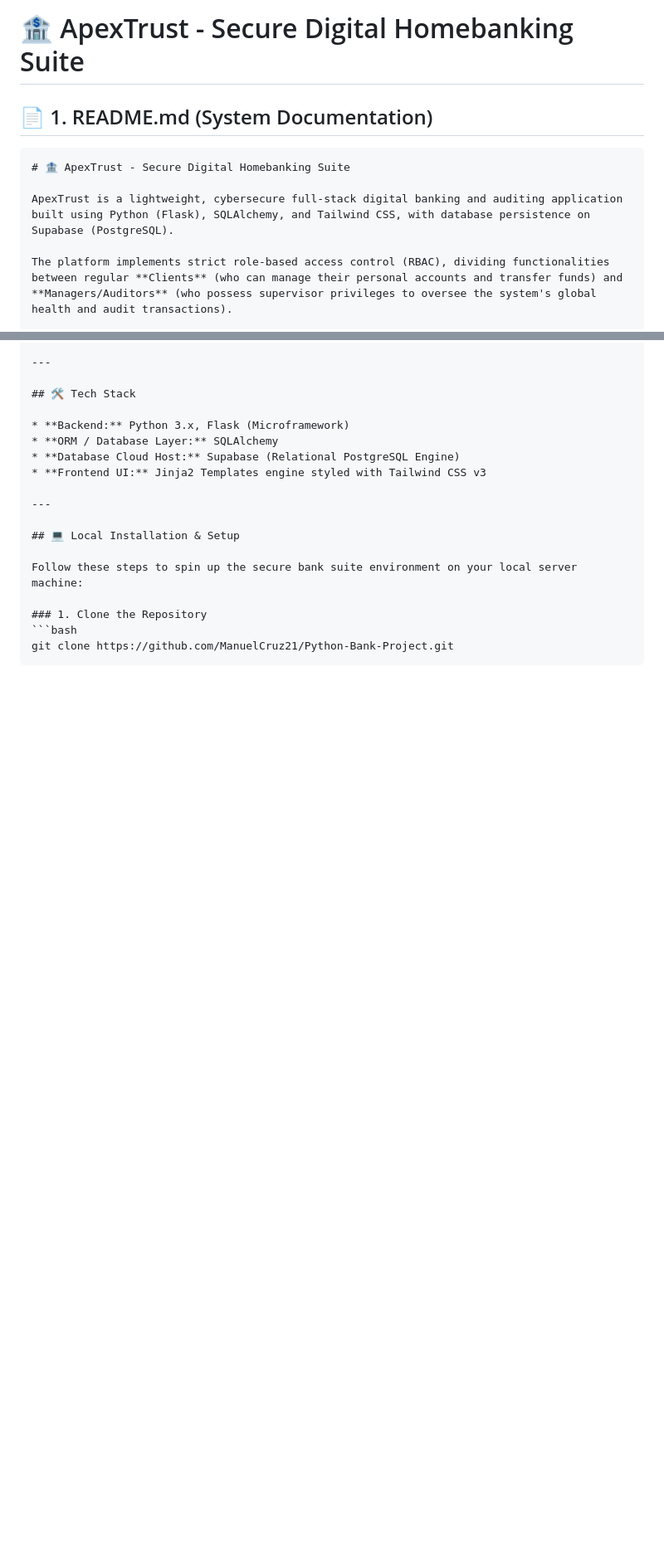
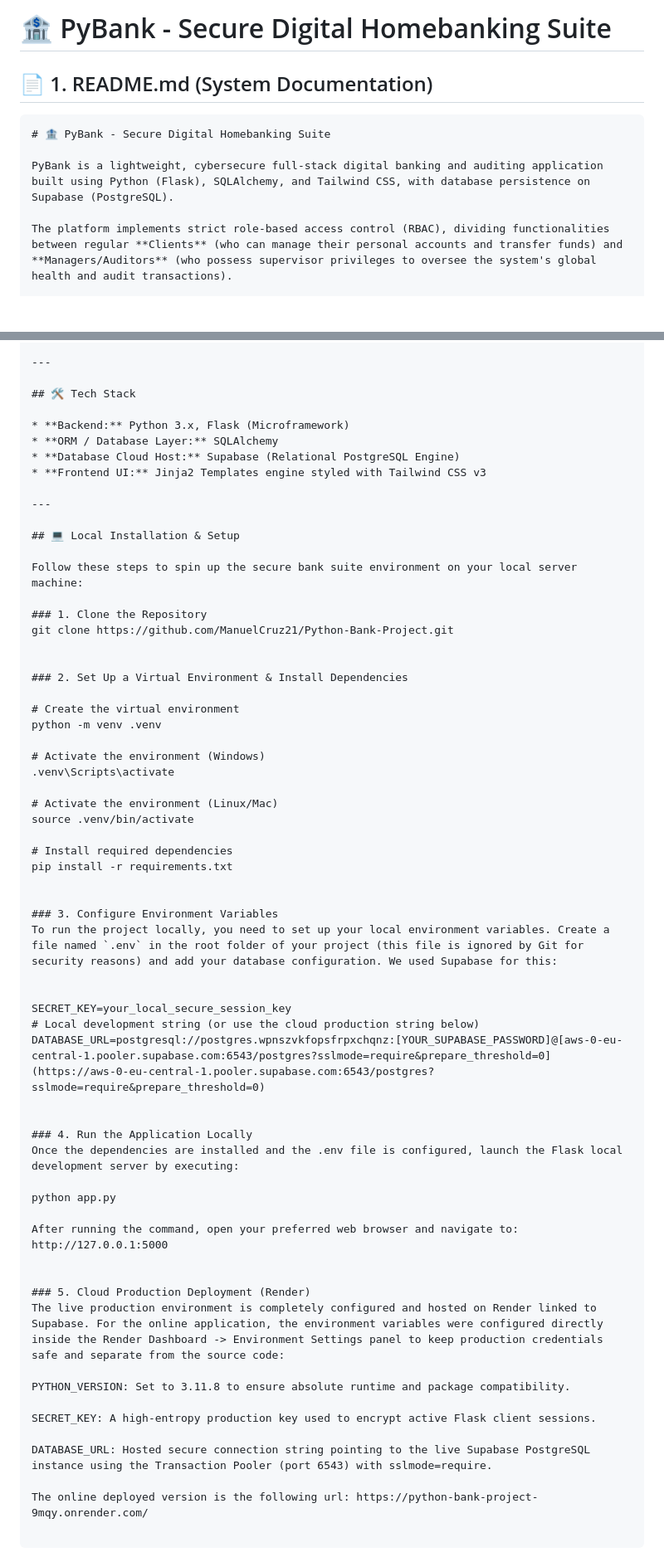
Before and after one commit to ManuelCruz21/Python-Bank-Project, a Markdown page: readme.md, 2 parts joined by grey strips. Shown at 83% size. Rendered like a GitHub page; blank space fills up the shorter version.

````diff
--- a/readme.md
+++ b/readme.md
@@ -1,11 +1,11 @@
-# 🏦 ApexTrust - Secure Digital Homebanking Suite
+# 🏦 PyBank - Secure Digital Homebanking Suite
 
 ## 📄 1. README.md (System Documentation)
 
 ```markdown
-# 🏦 ApexTrust - Secure Digital Homebanking Suite
+# 🏦 PyBank - Secure Digital Homebanking Suite
 
-ApexTrust is a lightweight, cybersecure full-stack digital banking and auditing application built using Python (Flask), SQLAlchemy, and Tailwind CSS, with database persistence on Supabase (PostgreSQL).
+PyBank is a lightweight, cybersecure full-stack digital banking and auditing application built using Python (Flask), SQLAlchemy, and Tailwind CSS, with database persistence on Supabase (PostgreSQL).
 
 The platform implements strict role-based access control (RBAC), dividing functionalities between regular **Clients** (who can manage their personal accounts and transfer funds) and **Managers/Auditors** (who possess supervisor privileges to oversee the system's global health and audit transactions).
 
@@ -51,6 +51,48 @@ The platform implements strict role-based access control (RBAC), dividing functi
 Follow these steps to spin up the secure bank suite environment on your local server machine:
 
 ### 1. Clone the Repository
-```bash
 git clone https://github.com/ManuelCruz21/Python-Bank-Project.git
-```
+
+
+### 2. Set Up a Virtual Environment & Install Dependencies
+
+# Create the virtual environment
+python -m venv .venv
+
+# Activate the environment (Windows)
+.venv\Scripts\activate
+
+# Activate the environment (Linux/Mac)
+source .venv/bin/activate
+
+# Install required dependencies
+pip install -r requirements.txt
+
+
+### 3. Configure Environment Variables
+To run the project locally, you need to set up your local environment variables. Create a file named `.env` in the root folder of your project (this file is ignored by Git for security reasons) and add your database configuration. We used Supabase for this:
+
+
+SECRET_KEY=your_local_secure_session_key
+# Local development string (or use the cloud production string below)
+DATABASE_URL=postgresql://postgres.wpnszvkfopsfrpxchqnz:[YOUR_SUPABASE_PASSWORD]@[aws-0-eu-central-1.pooler.supabase.com:6543/postgres?sslmode=require&prepare_threshold=0](https://aws-0-eu-central-1.pooler.supabase.com:6543/postgres?sslmode=require&prepare_threshold=0)
+
+
+### 4. Run the Application Locally
+Once the dependencies are installed and the .env file is configured, launch the Flask local development server by executing:
+
+python app.py
+
+After running the command, open your preferred web browser and navigate to: http://127.0.0.1:5000
+
+
+### 5. Cloud Production Deployment (Render)
+The live production environment is completely configured and hosted on Render linked to Supabase. For the online application, the environment variables were configured directly inside the Render Dashboard -> Environment Settings panel to keep production credentials safe and separate from the source code:
+
+PYTHON_VERSION: Set to 3.11.8 to ensure absolute runtime and package compatibility.
+
+SECRET_KEY: A high-entropy production key used to encrypt active Flask client sessions.
+
+DATABASE_URL: Hosted secure connection string pointing to the live Supabase PostgreSQL instance using the Transaction Pooler (port 6543) with sslmode=require.
+
+The online deployed version is the following url: https://python-bank-project-9mqy.onrender.com/
````
